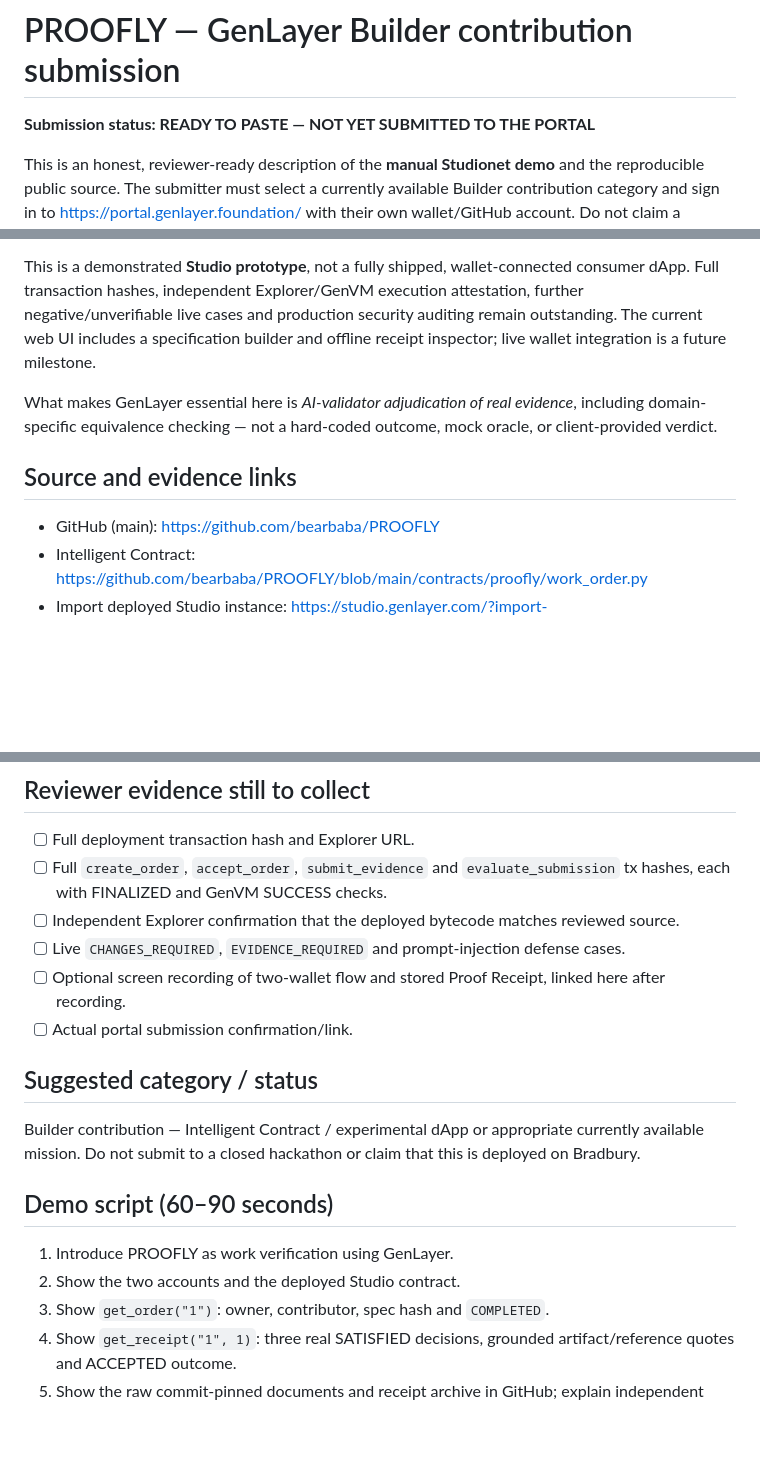
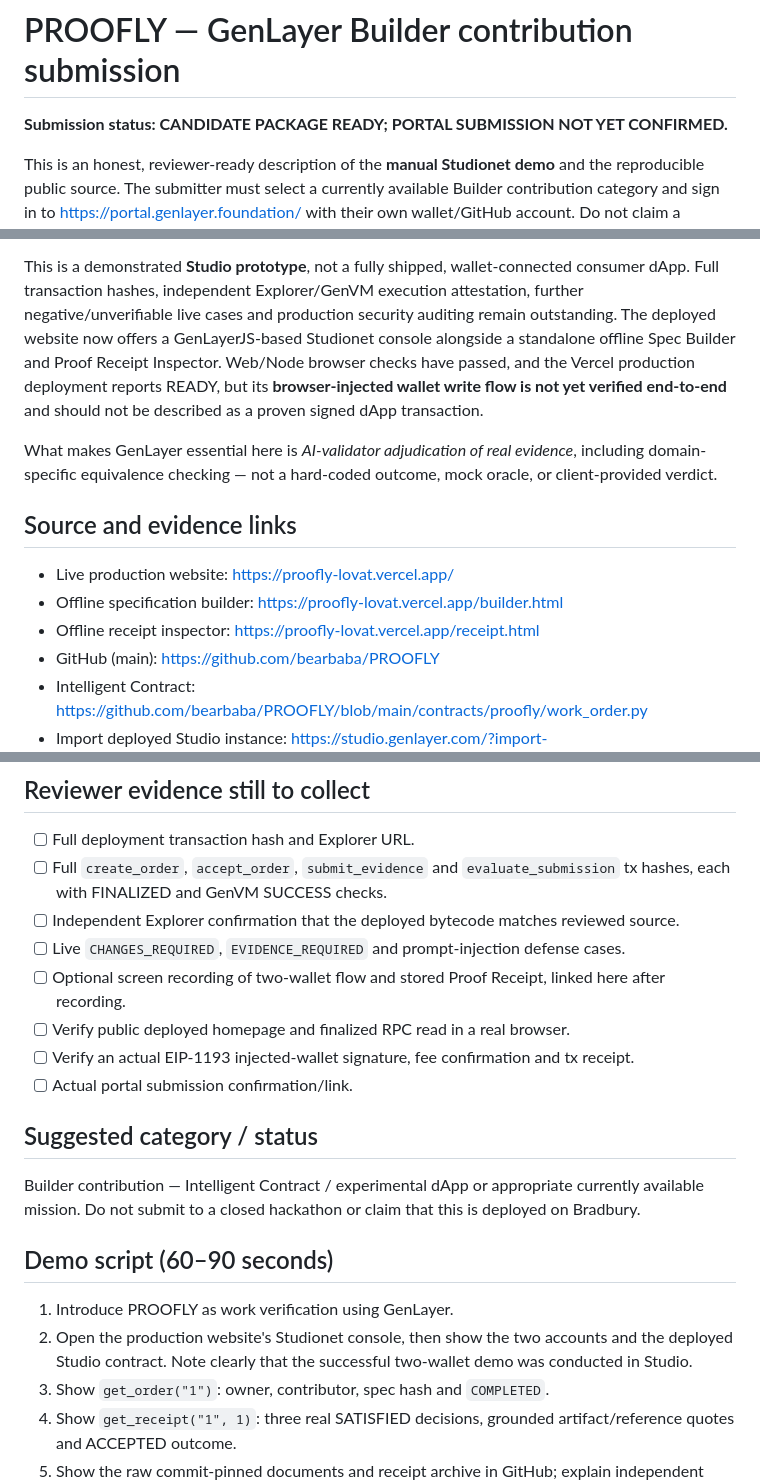
Before and after one commit to bearbaba/PROOFLY, a Markdown page: docs/BUILDER_SUBMISSION.md, 3 parts joined by grey strips. Rendered like a GitHub page; blank space fills up the shorter version.

Commit message:
Document verified production deployment and remaining Builder submission checks

```diff
--- a/docs/BUILDER_SUBMISSION.md
+++ b/docs/BUILDER_SUBMISSION.md
@@ -1,6 +1,6 @@
 # PROOFLY — GenLayer Builder contribution submission
 
-**Submission status: READY TO PASTE — NOT YET SUBMITTED TO THE PORTAL**
+**Submission status: CANDIDATE PACKAGE READY; PORTAL SUBMISSION NOT YET CONFIRMED.**
 
 This is an honest, reviewer-ready description of the **manual Studionet
 demo** and the reproducible public source. The submitter must select a
@@ -61,9 +61,12 @@ This is a demonstrated **Studio prototype**, not a fully shipped,
 wallet-connected consumer dApp. Full transaction hashes,
 independent Explorer/GenVM execution attestation, further
 negative/unverifiable live cases and production security auditing
-remain outstanding. The current web UI includes a specification
-builder and offline receipt inspector; live wallet integration is
-a future milestone.
+remain outstanding. The deployed website now offers a GenLayerJS-based Studionet console
+alongside a standalone offline Spec Builder and Proof Receipt Inspector.
+Web/Node browser checks have passed, and the Vercel production deployment
+reports READY, but its **browser-injected wallet write flow is not yet
+verified end-to-end** and should not be described as a proven signed
+dApp transaction.
 
 What makes GenLayer essential here is *AI-validator adjudication of
 real evidence*, including domain-specific equivalence checking —
@@ -71,6 +74,9 @@ not a hard-coded outcome, mock oracle, or client-provided verdict.
 
 ## Source and evidence links
 
+- Live production website: https://proofly-lovat.vercel.app/
+- Offline specification builder: https://proofly-lovat.vercel.app/builder.html
+- Offline receipt inspector: https://proofly-lovat.vercel.app/receipt.html
 - GitHub (main): https://github.com/bearbaba/PROOFLY
 - Intelligent Contract: https://github.com/bearbaba/PROOFLY/blob/main/contracts/proofly/work_order.py
 - Import deployed Studio instance: https://studio.genlayer.com/?import-contract=0xEbb6E4D791299E79317DE796232029194e0F0aCb
@@ -120,6 +126,8 @@ or independent blockchain provenance verification.
       prompt-injection defense cases.
 - [ ] Optional screen recording of two-wallet flow and stored
       Proof Receipt, linked here after recording.
+- [ ] Verify public deployed homepage and finalized RPC read in a real browser.
+- [ ] Verify an actual EIP-1193 injected-wallet signature, fee confirmation and tx receipt.
 - [ ] Actual portal submission confirmation/link.
 
 ## Suggested category / status
@@ -131,7 +139,9 @@ hackathon or claim that this is deployed on Bradbury.
 ## Demo script (60–90 seconds)
 
 1. Introduce PROOFLY as work verification using GenLayer.
-2. Show the two accounts and the deployed Studio contract.
+2. Open the production website's Studionet console, then show the two
+   accounts and the deployed Studio contract. Note clearly that the
+   successful two-wallet demo was conducted in Studio.
 3. Show `get_order("1")`: owner, contributor, spec hash and
    `COMPLETED`.
 4. Show `get_receipt("1", 1)`: three real SATISFIED decisions,
```
